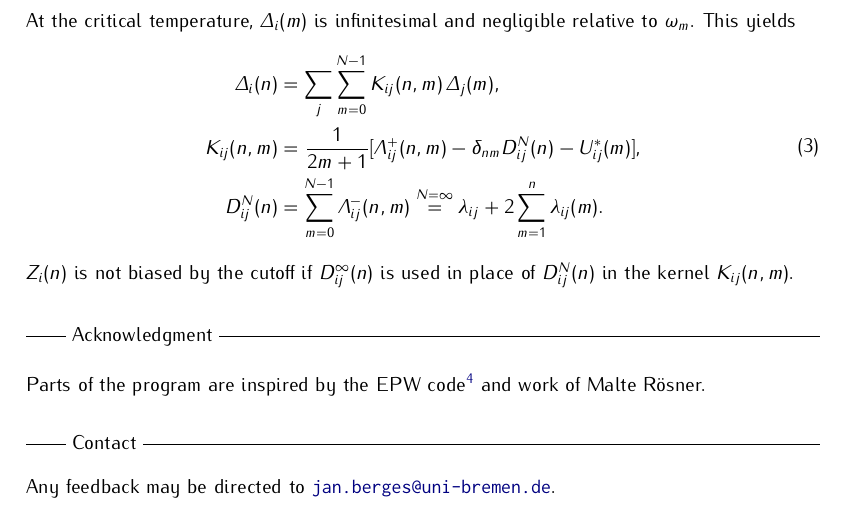
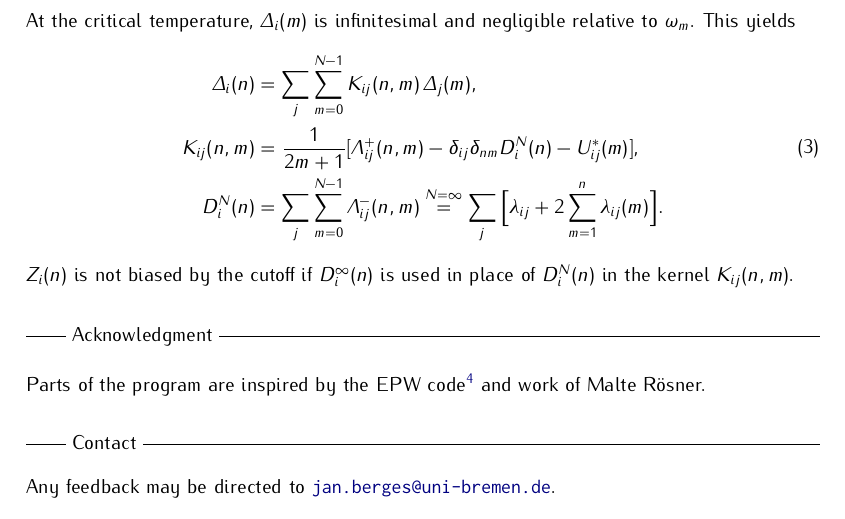
Before and after one commit to janberges/ebmb, a LaTeX document (manual/ebmb.tex): part of page 3 of 5, cut so that both start at the same text. Compiled offline with pdfLaTeX.

Commit message:
Fix severe error in linearized multi-band Eliashberg equations

```diff
--- a/manual/ebmb.tex
+++ b/manual/ebmb.tex
@@ -291,18 +291,18 @@
          \Delta_i(n) &= \sum_j \sum_{m = 0}^{N - 1}
          K_{i j}(n, m) \, \Delta_j(m),
          \\
-         K_{i j}(n, m) &= \frac 1 {2 m + 1}
-         [\Lambda_{i j}^+(n, m) - \delta_{n m} D_{i j}^N(n) - U^*_{i j}(m)],
+         K_{i j}(n, m) &= \frac 1 {2 m + 1} [\Lambda_{i j}^+(n, m)
+         - \delta_{i j} \delta_{n m} D_i^N(n) - U^*_{i j}(m)],
          \\
-         D_{i j}^N(n) &=
-         \sum_{m = 0}^{N - 1} \Lambda_{i j}^-(n, m) \overset{N = \infty} =
-         \lambda_{i j} + 2 \sum_{m = 1}^n \lambda_{i j}(m).
+         D_i^N(n) &= \sum_j \sum_{m = 0}^{N - 1} \Lambda_{i j}^-(n, m)
+         \overset{N = \infty} =
+         \sum_j \Big[ \lambda_{i j} + 2 \sum_{m = 1}^n \lambda_{i j}(m) \Big].
       \end{split}
       \label{linearized gap equation}
    \end{equation}
    %
-   $Z_i(n)$ is not biased by the cutoff if $D_{i j}^\infty(n)$ is used in place
-   of $D_{i j}^N(n)$ in the kernel $K_{i j}(n, m)$.
+   $Z_i(n)$ is not biased by the cutoff if $D_i^\infty(n)$ is used in place of
+   $D_i^N(n)$ in the kernel $K_{i j}(n, m)$.
 
    \headline{Acknowledgment}
 
```
Also changed, not shown: 1 other file.
